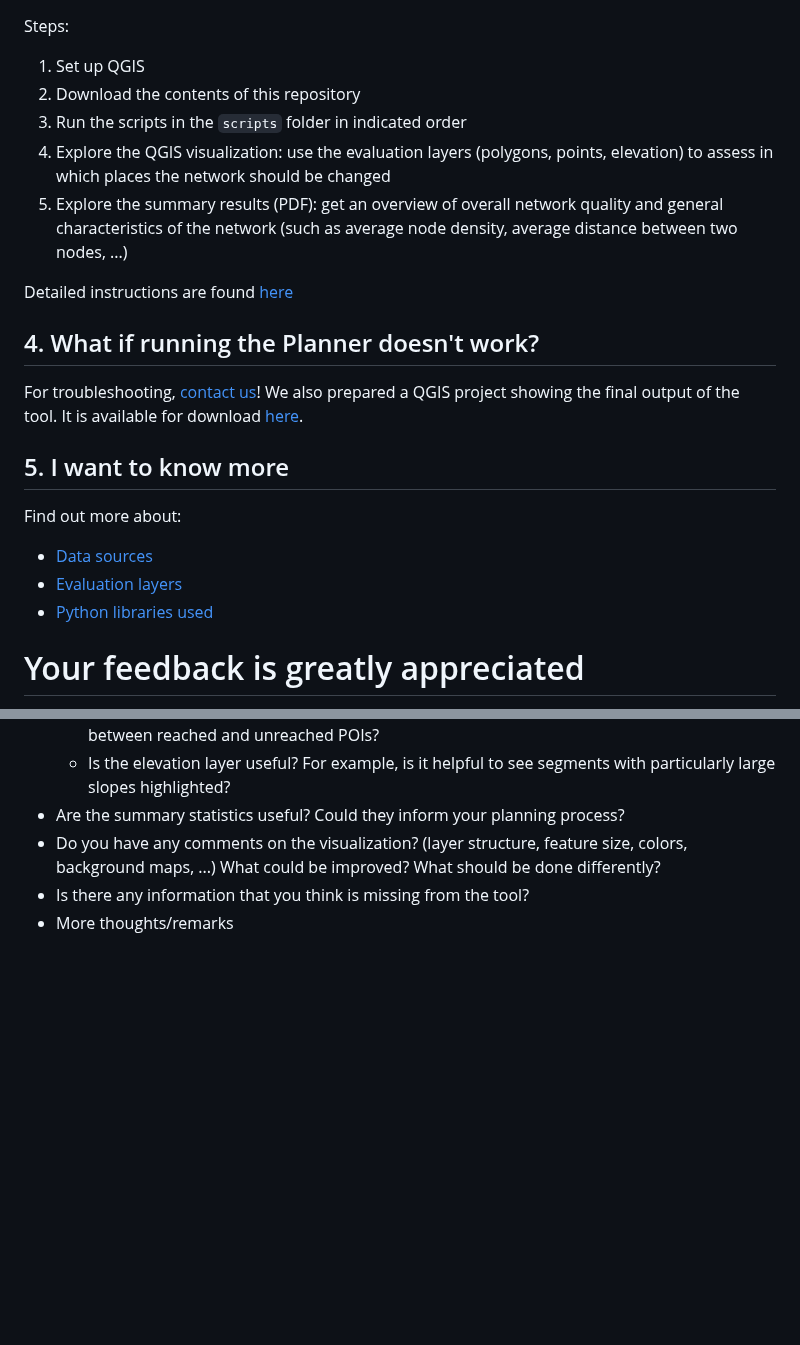
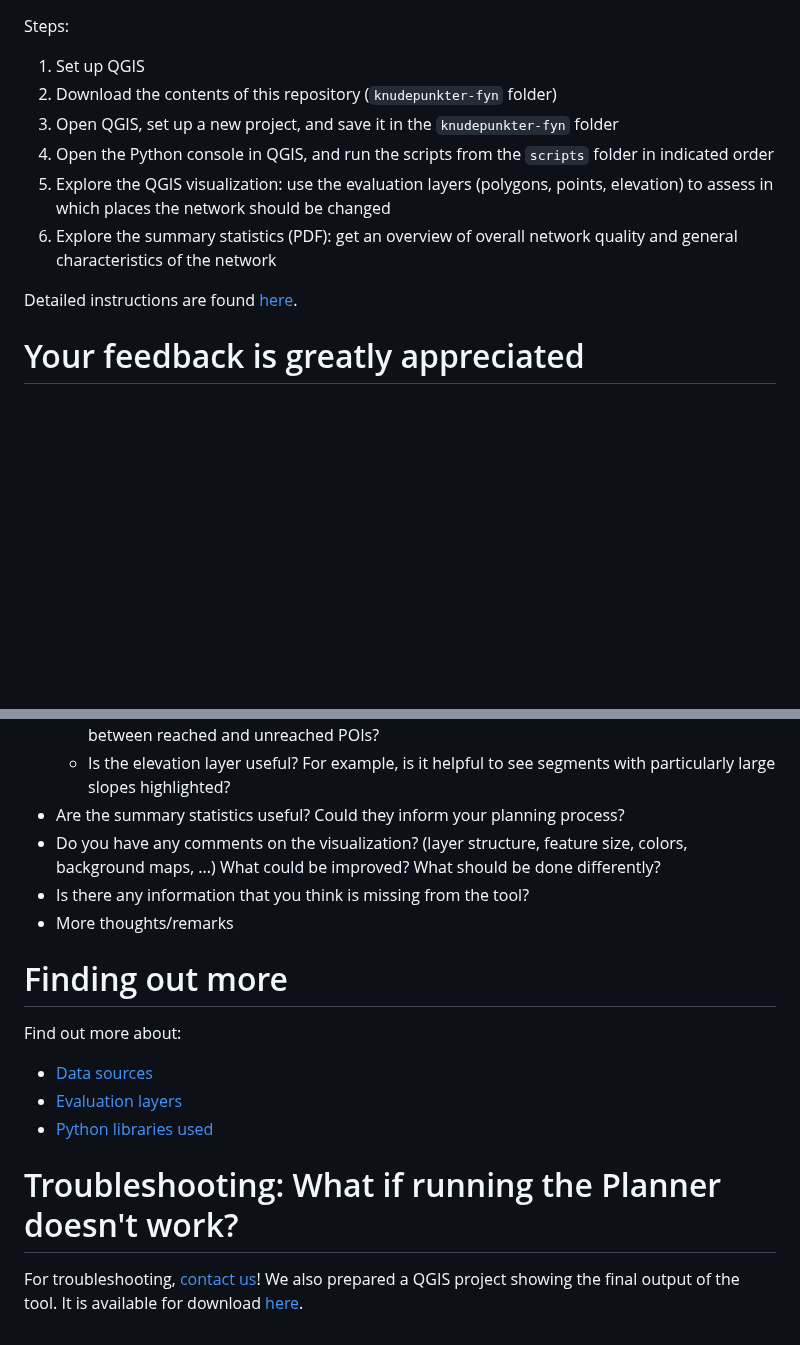
Before and after one commit to anastassiavybornova/knudepunkter, a Markdown page: docs/README_Fyn.md, 2 parts joined by grey strips. Rendered like a GitHub page; blank space fills up the shorter version.

```diff
--- a/docs/README_Fyn.md
+++ b/docs/README_Fyn.md
@@ -34,23 +48,13 @@ The Tool evaluates the cycle node network through 3 perspectives: polygon layers
 
 Steps:
 1. Set up QGIS
-2. Download the contents of this repository
-3. Run the scripts in the `scripts` folder in indicated order
-4. Explore the QGIS visualization: use the evaluation layers (polygons, points, elevation) to assess in which places the network should be changed
-5. Explore the summary results (PDF): get an overview of overall network quality and general characteristics of the network (such as average node density, average distance between two nodes, ...)
+2. Download the contents of this repository (`knudepunkter-fyn` folder)
+3. Open QGIS, set up a new project, and save it in the `knudepunkter-fyn` folder
+4. Open the Python console in QGIS, and run the scripts from the `scripts` folder in indicated order
+5. Explore the QGIS visualization: use the evaluation layers (polygons, points, elevation) to assess in which places the network should be changed
+6. Explore the summary statistics (PDF): get an overview of overall network quality and general characteristics of the network
 
-Detailed instructions are found [here](LINK)
-
-## 4. What if running the Planner doesn't work?
-
-For troubleshooting, [contact us](mailto:anvy@itu.dk)! We also prepared a QGIS project showing the final output of the tool. It is available for download [here](LINK).
-
-## 5. I want to know more
-
-Find out more about:
-* [Data sources](LINK)
-* [Evaluation layers](LINK)
-* [Python libraries used](LINK)
+Detailed instructions are found [here](/docs/HOWTO_detailed.md).
 
 # Your feedback is greatly appreciated
 
@@ -67,3 +71,14 @@ Once you have familiarized yourself with the Cycle Node Network Planner, we will
 * Do you have any comments on the visualization? (layer structure, feature size, colors, background maps, ...) What could be improved? What should be done differently?
 * Is there any information that you think is missing from the tool?
 * More thoughts/remarks
+
+# Finding out more
+
+Find out more about:
+* [Data sources](LINK)
+* [Evaluation layers](LINK)
+* [Python libraries used](LINK)
+
+# Troubleshooting: What if running the Planner doesn't work?
+
+For troubleshooting, [contact us](mailto:anvy@itu.dk)! We also prepared a QGIS project showing the final output of the tool. It is available for download [here](LINK).
```
Also changed, not shown: other parts of docs/README_Fyn.md (+28 -14 lines).
